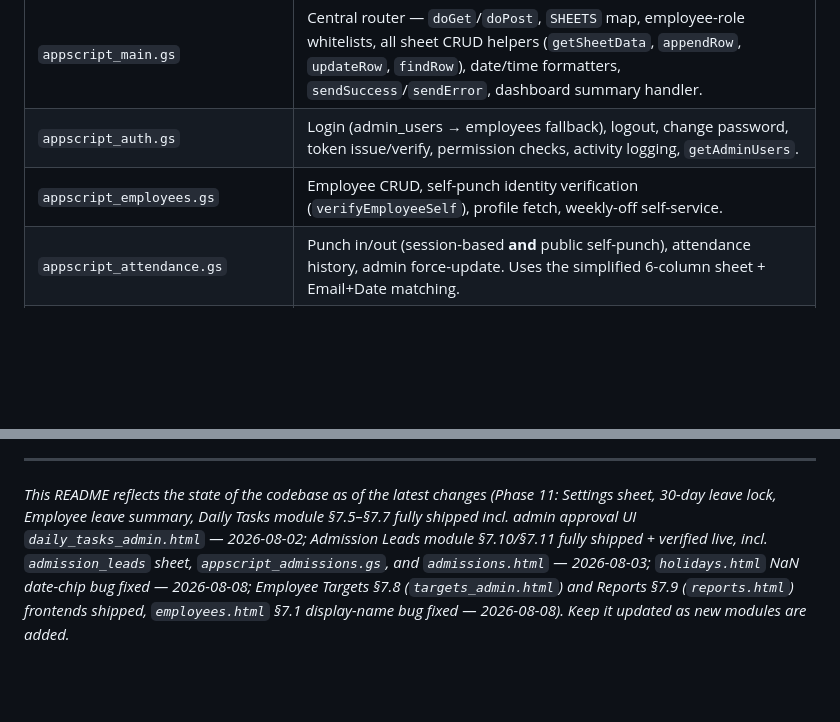
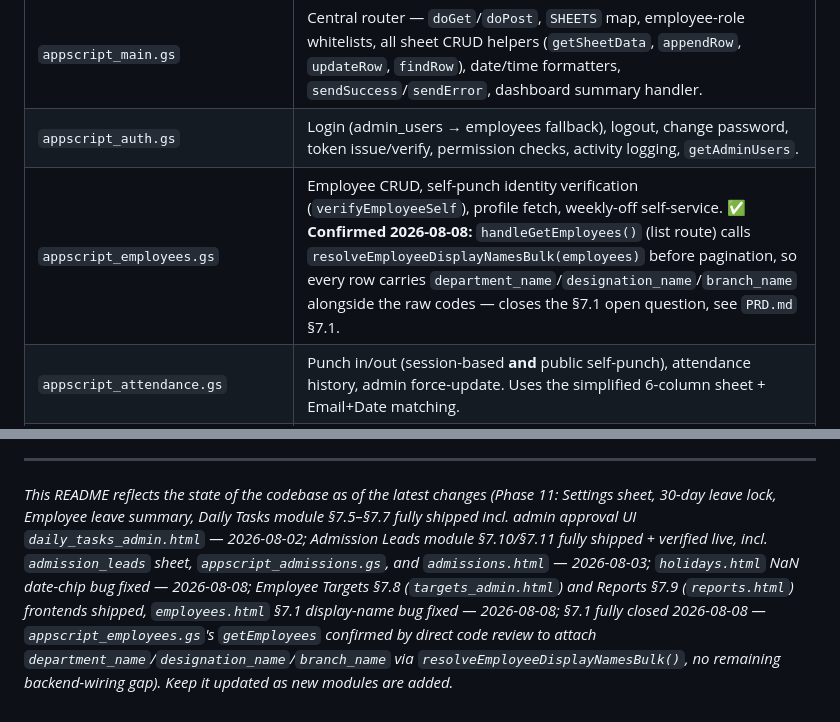
Before and after one commit to adityakamble69/EBMS-WEBSITE, a Markdown page: Docs/README.md, 2 parts joined by grey strips. Drawn GitHub-style; blank space fills up the shorter version.

```diff
--- a/Docs/README.md
+++ b/Docs/README.md
@@ -68,7 +68,7 @@ A full-featured HR/Ops platform built entirely on **Google Sheets + Google Apps
 |---|---|
 | `appscript_main.gs` | Central router — `doGet`/`doPost`, `SHEETS` map, employee-role whitelists, all sheet CRUD helpers (`getSheetData`, `appendRow`, `updateRow`, `findRow`), date/time formatters, `sendSuccess`/`sendError`, dashboard summary handler. |
 | `appscript_auth.gs` | Login (admin_users → employees fallback), logout, change password, token issue/verify, permission checks, activity logging, `getAdminUsers`. |
-| `appscript_employees.gs` | Employee CRUD, self-punch identity verification (`verifyEmployeeSelf`), profile fetch, weekly-off self-service. |
+| `appscript_employees.gs` | Employee CRUD, self-punch identity verification (`verifyEmployeeSelf`), profile fetch, weekly-off self-service. ✅ **Confirmed 2026-08-08:** `handleGetEmployees()` (list route) calls `resolveEmployeeDisplayNamesBulk(employees)` before pagination, so every row carries `department_name`/`designation_name`/`branch_name` alongside the raw codes — closes the §7.1 open question, see `PRD.md` §7.1. |
 | `appscript_attendance.gs` | Punch in/out (session-based **and** public self-punch), attendance history, admin force-update. Uses the simplified 6-column sheet + Email+Date matching. |
 | `appscript_leaves.gs` | Apply/approve/reject leave, with notifications to approvers and applicant. |
 | `appscript_salary.gs` | Salary structure setup, payslip generation (Basic+HRA+Allowances−PF model), one-time migration from the old flat-rate schema. |
@@ -224,4 +224,4 @@ All pages share a common `app.js` (defines `API_URL`, `AppSession` helper for to
 
 ---
 
-*This README reflects the state of the codebase as of the latest changes (Phase 11: Settings sheet, 30-day leave lock, Employee leave summary, Daily Tasks module §7.5–§7.7 fully shipped incl. admin approval UI `daily_tasks_admin.html` — 2026-08-02; Admission Leads module §7.10/§7.11 fully shipped + verified live, incl. `admission_leads` sheet, `appscript_admissions.gs`, and `admissions.html` — 2026-08-03; `holidays.html` NaN date-chip bug fixed — 2026-08-08; Employee Targets §7.8 (`targets_admin.html`) and Reports §7.9 (`reports.html`) frontends shipped, `employees.html` §7.1 display-name bug fixed — 2026-08-08). Keep it updated as new modules are added.*
+*This README reflects the state of the codebase as of the latest changes (Phase 11: Settings sheet, 30-day leave lock, Employee leave summary, Daily Tasks module §7.5–§7.7 fully shipped incl. admin approval UI `daily_tasks_admin.html` — 2026-08-02; Admission Leads module §7.10/§7.11 fully shipped + verified live, incl. `admission_leads` sheet, `appscript_admissions.gs`, and `admissions.html` — 2026-08-03; `holidays.html` NaN date-chip bug fixed — 2026-08-08; Employee Targets §7.8 (`targets_admin.html`) and Reports §7.9 (`reports.html`) frontends shipped, `employees.html` §7.1 display-name bug fixed — 2026-08-08; §7.1 fully closed 2026-08-08 — `appscript_employees.gs`'s `getEmployees` confirmed by direct code review to attach `department_name`/`designation_name`/`branch_name` via `resolveEmployeeDisplayNamesBulk()`, no remaining backend-wiring gap). Keep it updated as new modules are added.*
```
Also changed, not shown: Docs/memory.md (+20 -0 lines).
